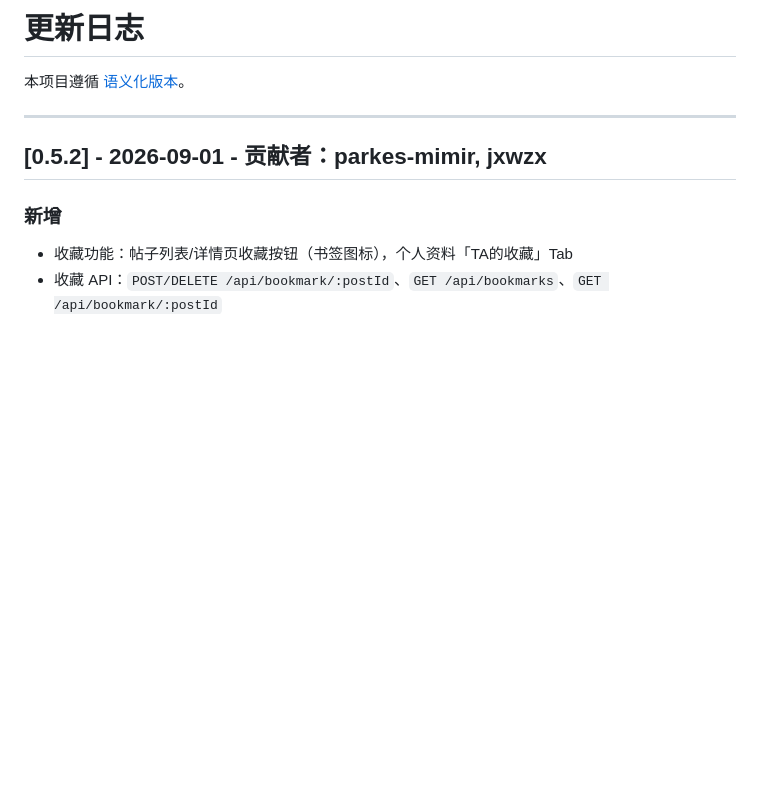
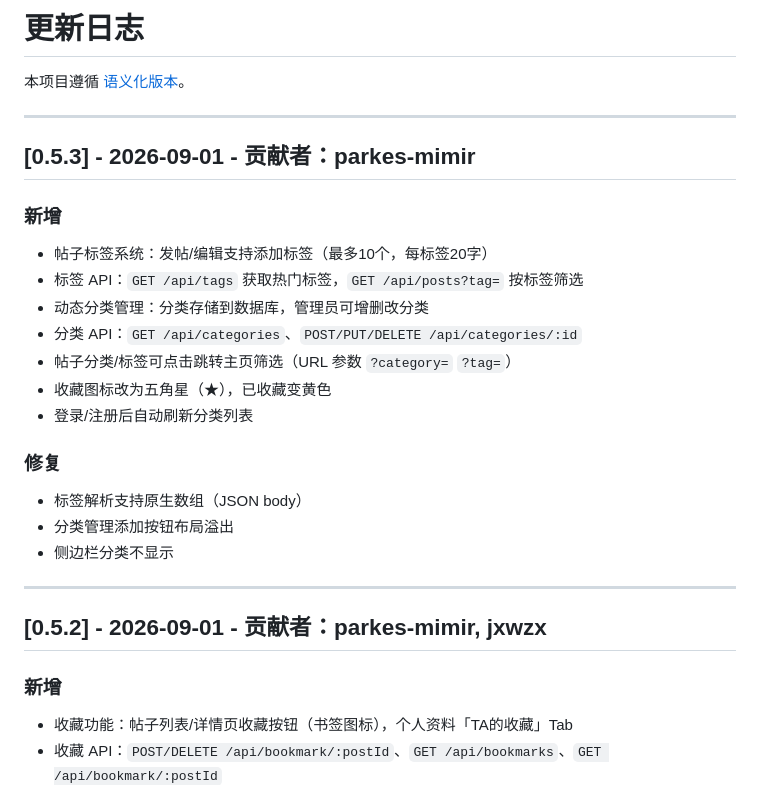
Before and after one commit to parkes-mimir/miforum, a Markdown page: CHANGELOG.md, the part around the change. GitHub-like rendering; blank space fills up the shorter version.

```diff
--- a/CHANGELOG.md
+++ b/CHANGELOG.md
@@ -1,6 +1,26 @@
 # 更新日志
 
 本项目遵循 [语义化版本](https://semver.org/)。
+
+---
+
+## [0.5.3] - 2026-09-01 - 贡献者：parkes-mimir
+
+### 新增
+
+- 帖子标签系统：发帖/编辑支持添加标签（最多10个，每标签20字）
+- 标签 API：`GET /api/tags` 获取热门标签，`GET /api/posts?tag=` 按标签筛选
+- 动态分类管理：分类存储到数据库，管理员可增删改分类
+- 分类 API：`GET /api/categories`、`POST/PUT/DELETE /api/categories/:id`
+- 帖子分类/标签可点击跳转主页筛选（URL 参数 `?category=` `?tag=`）
+- 收藏图标改为五角星（★），已收藏变黄色
+- 登录/注册后自动刷新分类列表
+
+### 修复
+
+- 标签解析支持原生数组（JSON body）
+- 分类管理添加按钮布局溢出
+- 侧边栏分类不显示
 
 ---
 
```
Also changed, not shown: README.md (+17 -0 lines).
